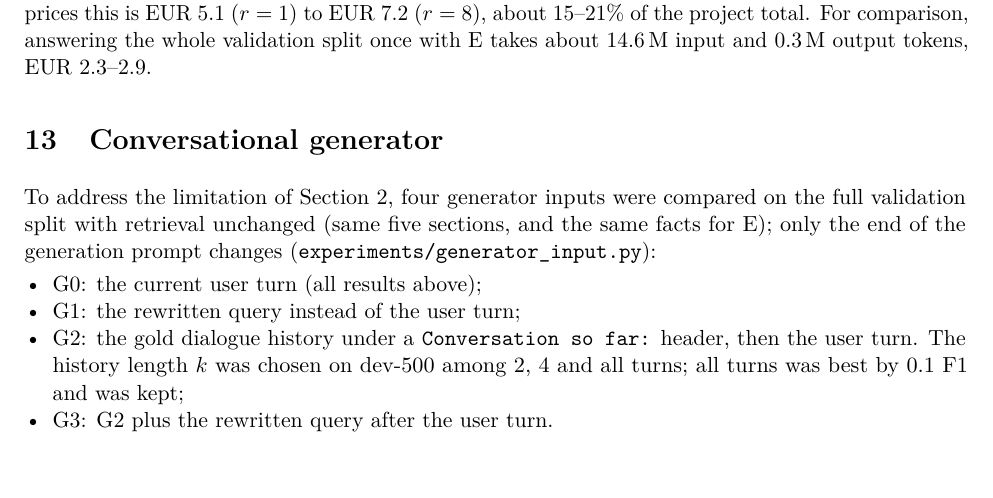
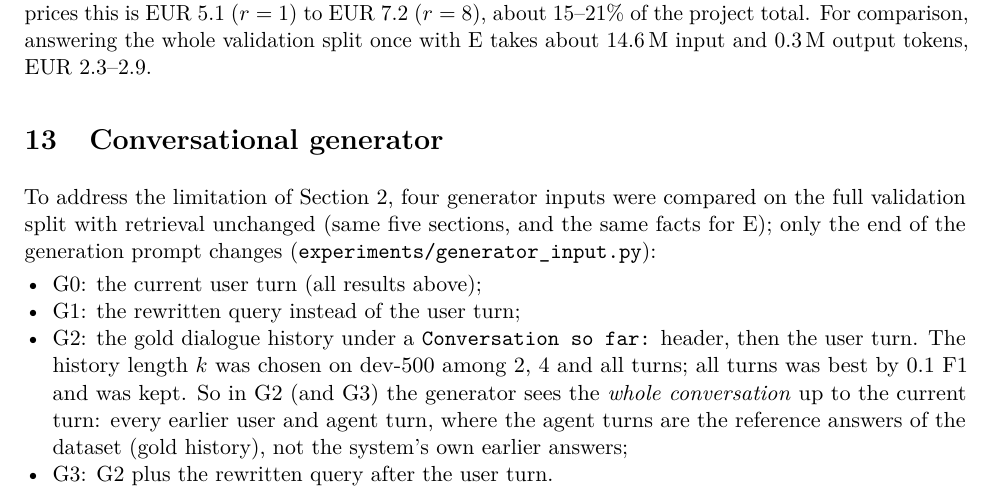
Before and after one commit to pnevmv/conversational-rag, a LaTeX document (docs/schematic_report.tex): part of page 15 of 16, cut so that both start at the same text, the shorter picture padded with empty space. Compiled offline with pdfLaTeX.

Commit message:
State that the conversational generator sees the whole gold history

```diff
--- a/docs/schematic_report.tex
+++ b/docs/schematic_report.tex
@@ -833,7 +833,9 @@ only the end of the generation prompt changes (\texttt{experiments/generator\_in
 \item G1: the rewritten query instead of the user turn;
 \item G2: the gold dialogue history under a \texttt{Conversation so far:} header, then the user
   turn. The history length $k$ was chosen on dev-500 among 2, 4 and all turns; all turns was best
-  by 0.1 F1 and was kept;
+  by 0.1 F1 and was kept. So in G2 (and G3) the generator sees the \emph{whole conversation} up to
+  the current turn: every earlier user and agent turn, where the agent turns are the reference
+  answers of the dataset (gold history), not the system's own earlier answers;
 \item G3: G2 plus the rewritten query after the user turn.
 \end{itemize}
 G1 and G3 are worse than G0 (about $-1.5$ and $-0.5$ F1). G2, called the \emph{conversational
```
Also changed, not shown: docs/schematic_report.pdf.
